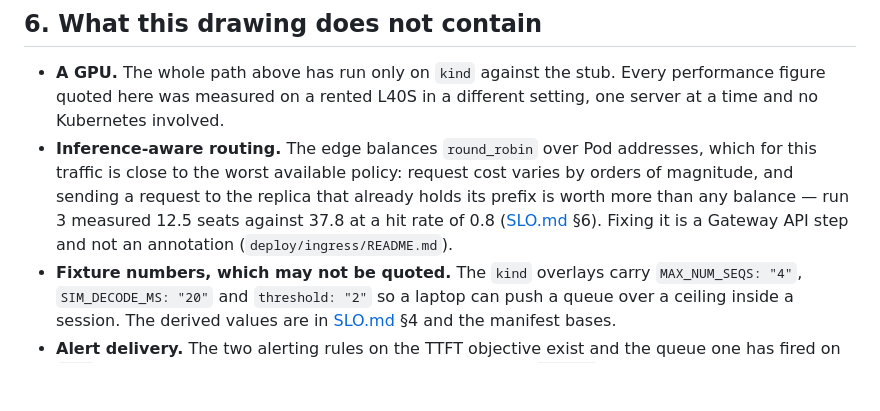
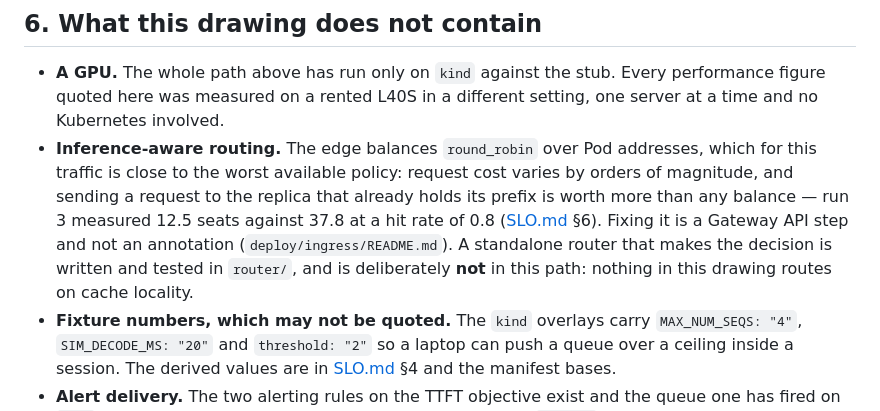
Before and after one commit to Assailable-creepingwillow3548/i-serve, a Markdown page: docs/architecture.md, the part around the change. Rendered like a GitHub page; blank space fills up the shorter version.

```diff
--- a/docs/architecture.md
+++ b/docs/architecture.md
@@ -270,7 +270,9 @@ figure is never reported as a measurement ([SLO.md](SLO.md) §9).
   replica that already holds its prefix is worth more than any balance — run 3
   measured 12.5 seats against 37.8 at a hit rate of 0.8 ([SLO.md](SLO.md) §6).
   Fixing it is a Gateway API step and not an annotation
-  (`deploy/ingress/README.md`).
+  (`deploy/ingress/README.md`). A standalone router that makes the decision is
+  written and tested in `router/`, and is deliberately **not** in this path:
+  nothing in this drawing routes on cache locality.
 - **Fixture numbers, which may not be quoted.** The `kind` overlays carry
   `MAX_NUM_SEQS: "4"`, `SIM_DECODE_MS: "20"` and `threshold: "2"` so a laptop can
   push a queue over a ceiling inside a session. The derived values are in
```
Also changed, not shown: README.md (+1 -0 lines), docs/GLOSSARY.md (+40 -0 lines).
